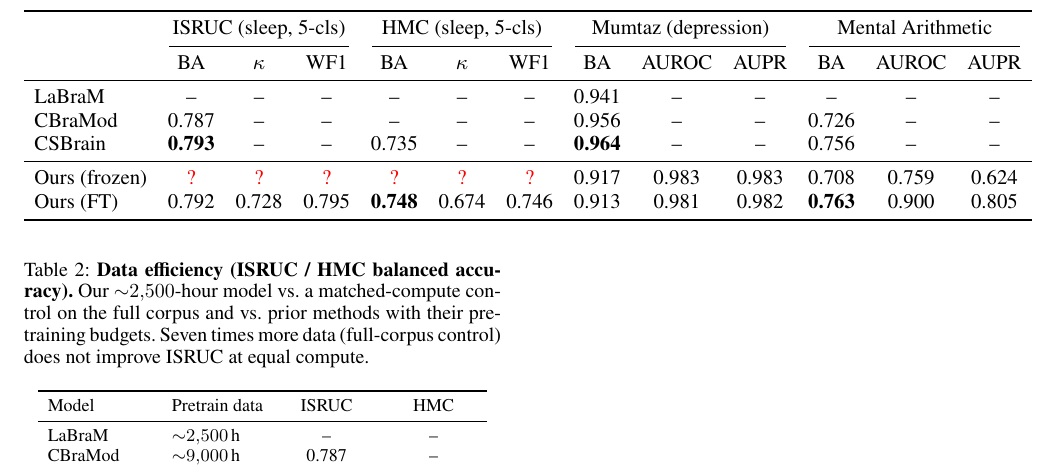
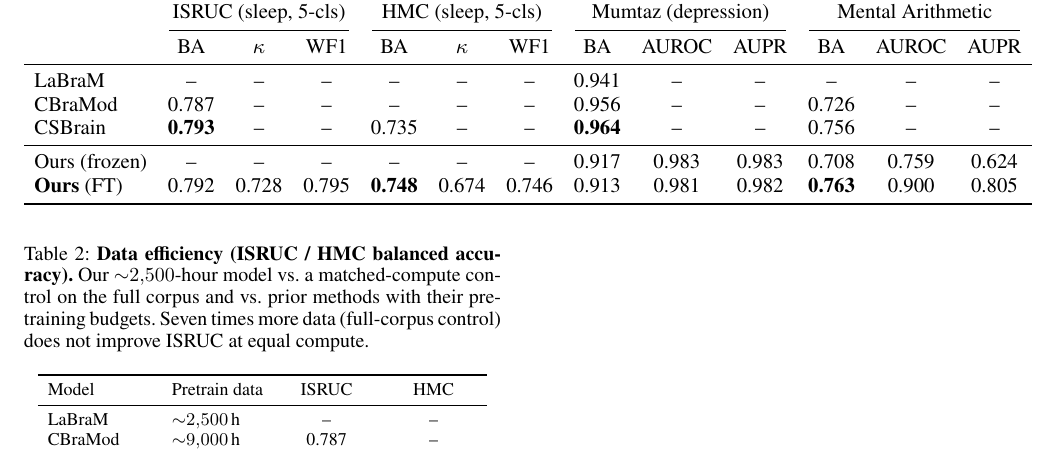
Before and after one commit to Shelton1013/Brain-WM, a LaTeX paper (paper/main.tex): part of page 4 of 5, cut so that both start at the same text. Compiled offline with pdfLaTeX.

Commit message:
paper: sleep frozen cells -> na (sleep leads with FT, standard); frozen primary only for binary tiny-cohort tasks

```diff
--- a/paper/main.tex
+++ b/paper/main.tex
@@ -256,8 +256,8 @@ LaBraM  & \na & \na & \na & \na & \na & \na & 0.941 & \na & \na & \na & \na & \n
 CBraMod & 0.787 & \na & \na & \na & \na & \na & 0.956 & \na & \na & 0.726 & \na & \na\\
 CSBrain & \best{0.793} & \na & \na & 0.735 & \na & \na & \best{0.964} & \na & \na & 0.756 & \na & \na\\
 \midrule
-Ours (frozen) & \tbd & \tbd & \tbd & \tbd & \tbd & \tbd & 0.917 & 0.983 & 0.983 & 0.708 & 0.759 & 0.624\\
-Ours (FT) & 0.792 & 0.728 & 0.795 & \best{0.748} & 0.674 & 0.746 & 0.913 & 0.981 & 0.982 & \best{0.763} & 0.900 & 0.805\\
+Ours (frozen) & \na & \na & \na & \na & \na & \na & 0.917 & 0.983 & 0.983 & 0.708 & 0.759 & 0.624\\
+\best{Ours} (FT) & 0.792 & 0.728 & 0.795 & \best{0.748} & 0.674 & 0.746 & 0.913 & 0.981 & 0.982 & \best{0.763} & 0.900 & 0.805\\
 \bottomrule
 \end{tabular}}
 \end{table*}
```
Also changed, not shown: paper/main.pdf.
